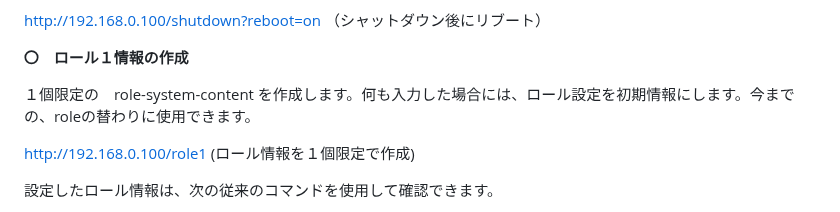
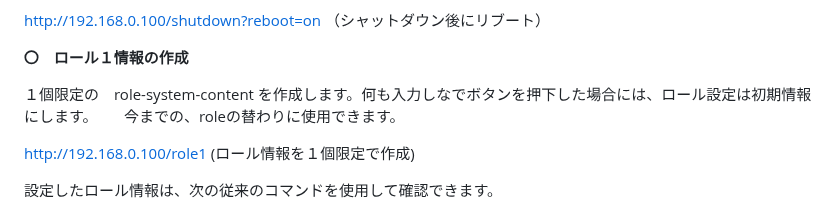
Before and after one commit to NoRi-230401/AiStackChanEx, a Markdown page: README.md, the part around the change. Rendered like a GitHub page.

```diff
--- a/README.md
+++ b/README.md
@@ -149,7 +149,8 @@ http://192.168.0.100/shutdown?reboot=on     （シャットダウン後にリブ
 
 **〇　ロール１情報の作成**
 
-１個限定の　role-system-content を作成します。何も入力した場合には、ロール設定を初期情報にします。今までの、roleの替わりに使用できます。
+１個限定の　role-system-content を作成します。何も入力しなでボタンを押下した場合には、ロール設定は初期情報にします。
+今までの、roleの替わりに使用できます。
 
 http://192.168.0.100/role1     (ロール情報を１個限定で作成)
 
```
